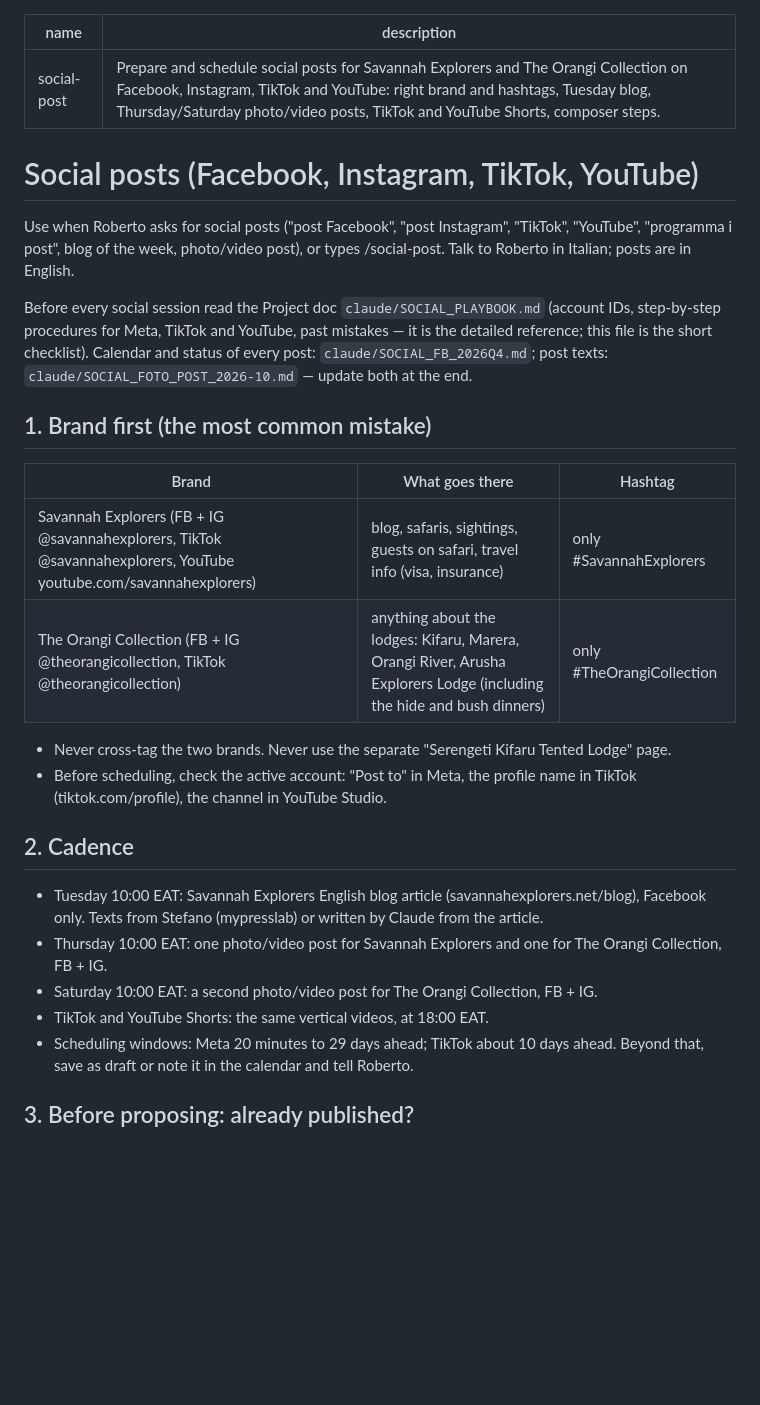
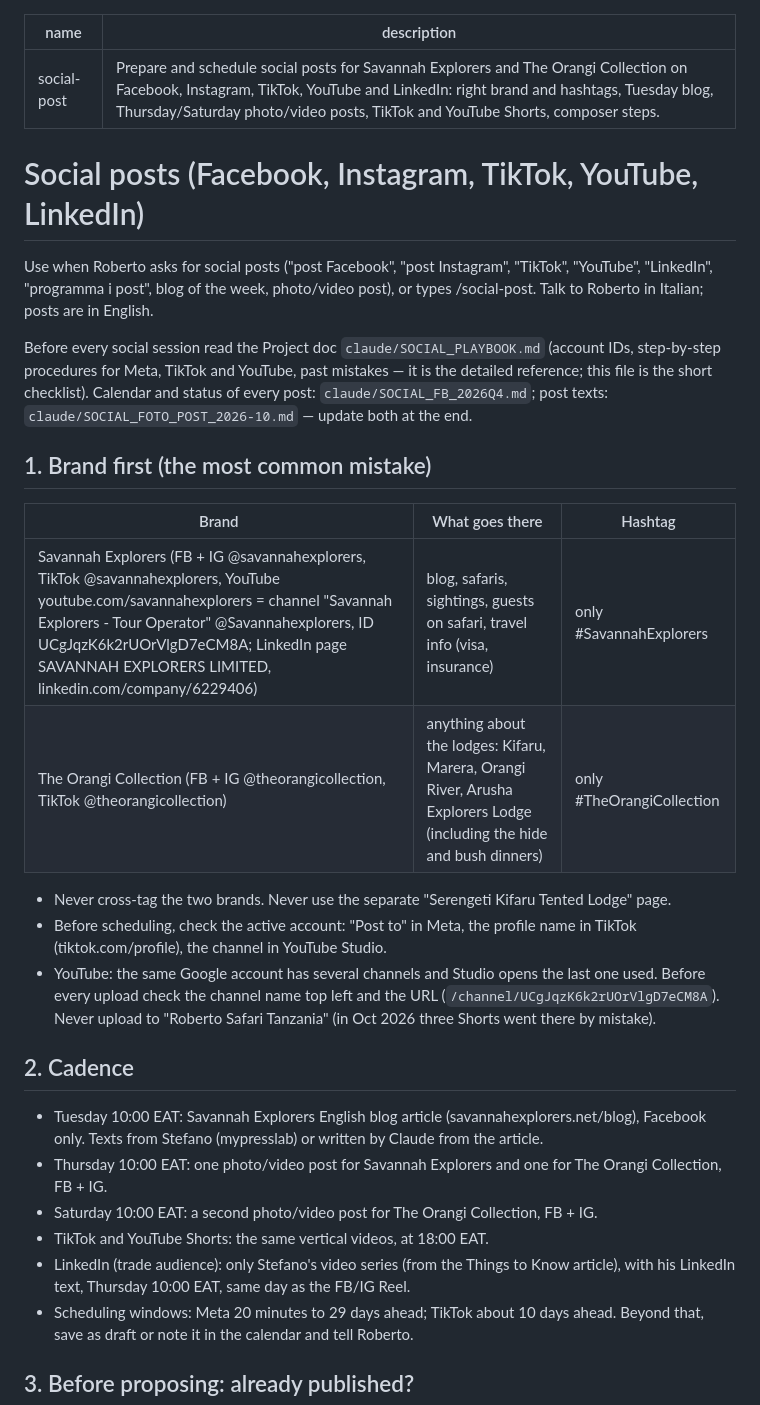
Before and after one commit to rdesibi1973/hub, a Markdown page: docs/skills/social-post.md, the part around one of its changes. Rendered like a GitHub page; blank space fills up the shorter version.

Commit message:
Skills update 2026-10-25

```diff
--- a/docs/skills/social-post.md
+++ b/docs/skills/social-post.md
@@ -1,11 +1,11 @@
 ---
 name: social-post
-description: Prepare and schedule social posts for Savannah Explorers and The Orangi Collection on Facebook, Instagram, TikTok and YouTube: right brand and hashtags, Tuesday blog, Thursday/Saturday photo/video posts, TikTok and YouTube Shorts, composer steps.
+description: Prepare and schedule social posts for Savannah Explorers and The Orangi Collection on Facebook, Instagram, TikTok, YouTube and LinkedIn: right brand and hashtags, Tuesday blog, Thursday/Saturday photo/video posts, TikTok and YouTube Shorts, composer steps.
 ---
 
-# Social posts (Facebook, Instagram, TikTok, YouTube)
+# Social posts (Facebook, Instagram, TikTok, YouTube, LinkedIn)
 
-Use when Roberto asks for social posts ("post Facebook", "post Instagram", "TikTok", "YouTube", "programma i post", blog of the week, photo/video post), or types /social-post.
+Use when Roberto asks for social posts ("post Facebook", "post Instagram", "TikTok", "YouTube", "LinkedIn", "programma i post", blog of the week, photo/video post), or types /social-post.
 Talk to Roberto in Italian; posts are in English.
 
 Before every social session read the Project doc `claude/SOCIAL_PLAYBOOK.md` (account IDs, step-by-step procedures for Meta, TikTok and YouTube, past mistakes — it is the detailed reference; this file is the short checklist). Calendar and status of every post: `claude/SOCIAL_FB_2026Q4.md`; post texts: `claude/SOCIAL_FOTO_POST_2026-10.md` — update both at the end.
@@ -14,11 +14,12 @@ Before every social session read the Project doc `claude/SOCIAL_PLAYBOOK.md` (ac
 
 | Brand | What goes there | Hashtag |
 |---|---|---|
-| Savannah Explorers (FB + IG @savannahexplorers, TikTok @savannahexplorers, YouTube youtube.com/savannahexplorers) | blog, safaris, sightings, guests on safari, travel info (visa, insurance) | only #SavannahExplorers |
+| Savannah Explorers (FB + IG @savannahexplorers, TikTok @savannahexplorers, YouTube youtube.com/savannahexplorers = channel "Savannah Explorers - Tour Operator" @Savannahexplorers, ID UCgJqzK6k2rUOrVlgD7eCM8A; LinkedIn page SAVANNAH EXPLORERS LIMITED, linkedin.com/company/6229406) | blog, safaris, sightings, guests on safari, travel info (visa, insurance) | only #SavannahExplorers |
 | The Orangi Collection (FB + IG @theorangicollection, TikTok @theorangicollection) | anything about the lodges: Kifaru, Marera, Orangi River, Arusha Explorers Lodge (including the hide and bush dinners) | only #TheOrangiCollection |
 
 - Never cross-tag the two brands. Never use the separate "Serengeti Kifaru Tented Lodge" page.
 - Before scheduling, check the active account: "Post to" in Meta, the profile name in TikTok (tiktok.com/profile), the channel in YouTube Studio.
+- YouTube: the same Google account has several channels and Studio opens the last one used. Before every upload check the channel name top left and the URL (`/channel/UCgJqzK6k2rUOrVlgD7eCM8A`). Never upload to "Roberto Safari Tanzania" (in Oct 2026 three Shorts went there by mistake).
 
 ## 2. Cadence
 
@@ -26,6 +27,7 @@ Before every social session read the Project doc `claude/SOCIAL_PLAYBOOK.md` (ac
 - Thursday 10:00 EAT: one photo/video post for Savannah Explorers and one for The Orangi Collection, FB + IG.
 - Saturday 10:00 EAT: a second photo/video post for The Orangi Collection, FB + IG.
 - TikTok and YouTube Shorts: the same vertical videos, at 18:00 EAT.
+- LinkedIn (trade audience): only Stefano's video series (from the Things to Know article), with his LinkedIn text, Thursday 10:00 EAT, same day as the FB/IG Reel.
 - Scheduling windows: Meta 20 minutes to 29 days ahead; TikTok about 10 days ahead. Beyond that, save as draft or note it in the calendar and tell Roberto.
 
 ## 3. Before proposing: already published?
```
Also changed, not shown: other parts of docs/skills/social-post.md (+5 -3 lines), docs/skills/booking-check.md (+2 -0 lines), docs/skills/sales-agent.md (+1 -0 lines).
